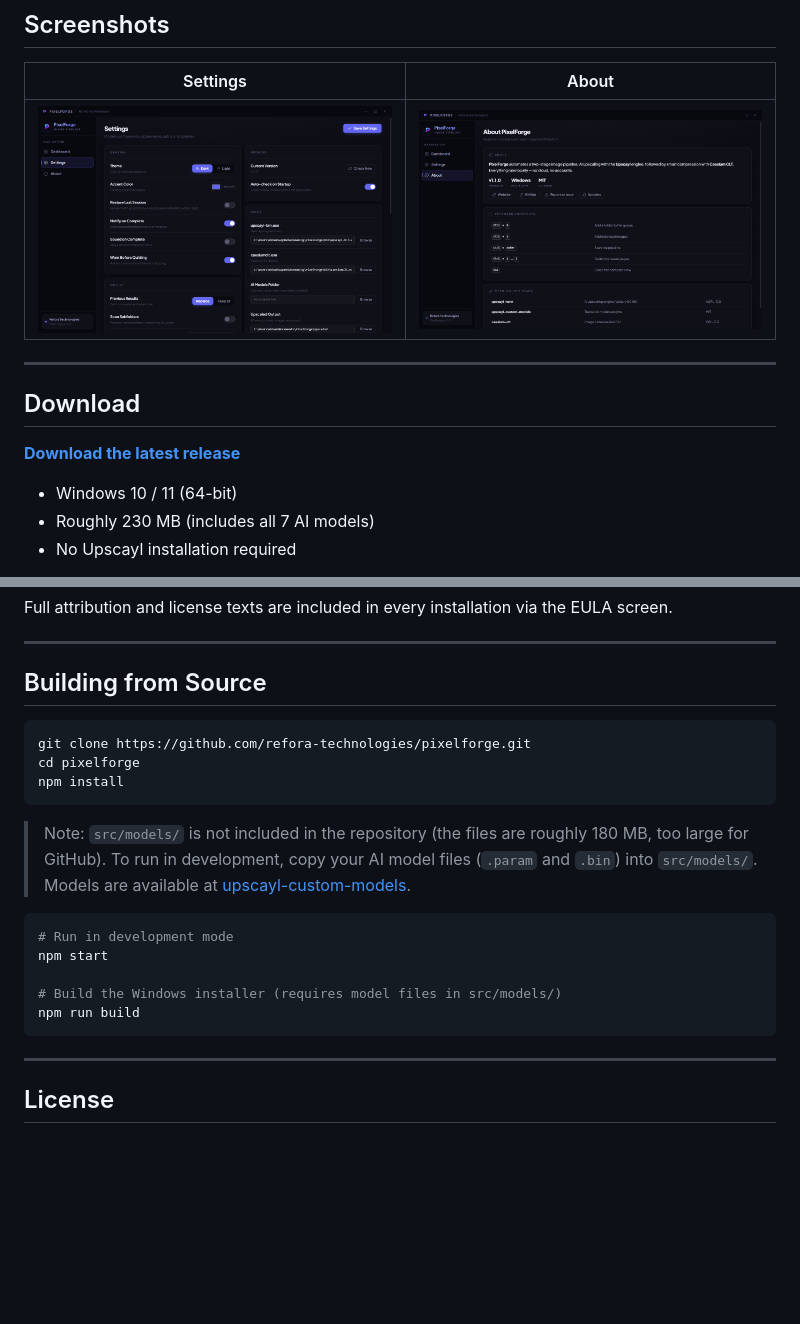
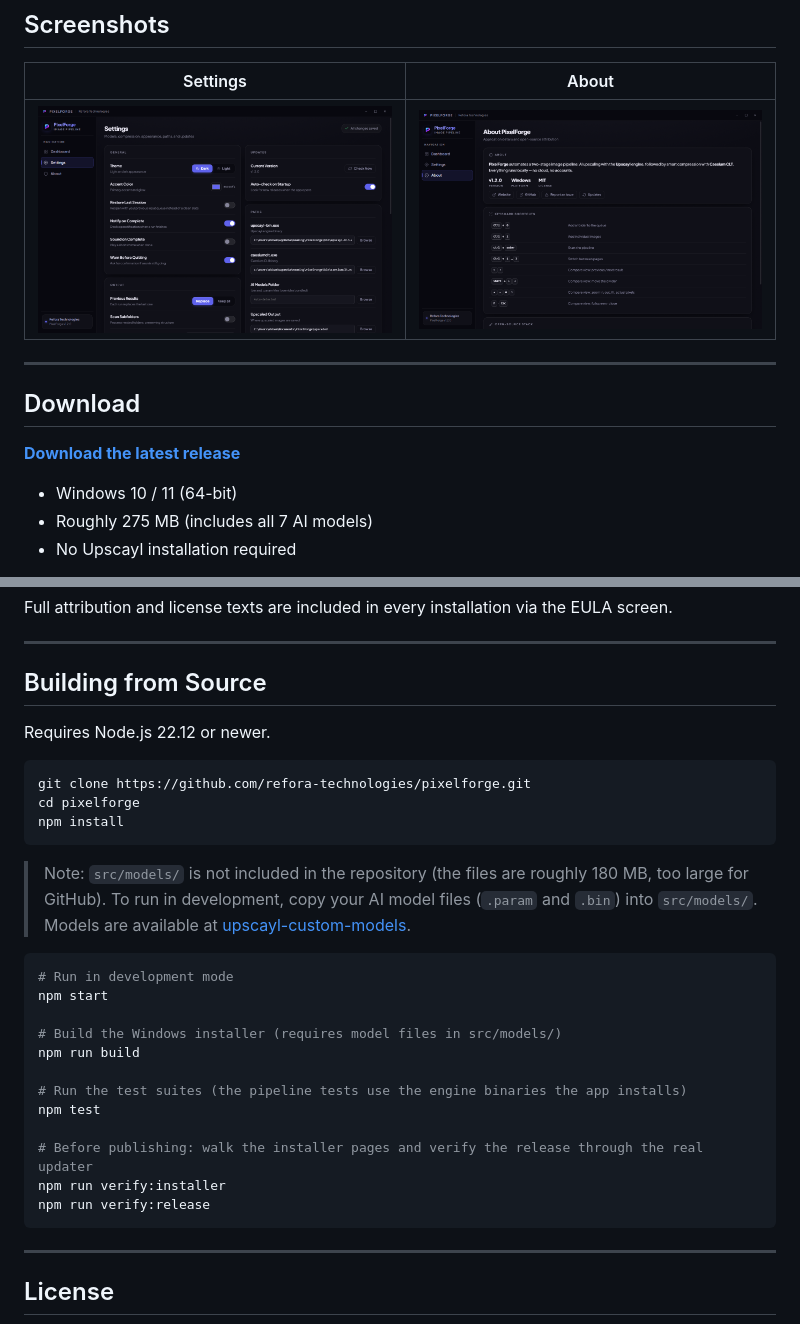
Before and after one commit to refora-technologies/pixelforge, a Markdown page: README.md, 2 parts joined by grey strips. GitHub-like rendering; pictures changed too: assets/screenshots/about.png, assets/screenshots/settings.png; blank space fills up the shorter version.

Commit message:
Update README and screenshots for 1.2.0

````diff
--- a/README.md
+++ b/README.md
@@ -58,7 +60,7 @@ All processing is 100% local. No cloud, no accounts, and no internet required af
 **[Download the latest release](https://github.com/refora-technologies/pixelforge/releases/latest)**
 
 - Windows 10 / 11 (64-bit)
-- Roughly 230 MB (includes all 7 AI models)
+- Roughly 275 MB (includes all 7 AI models)
 - No Upscayl installation required
 
 On first launch, PixelForge downloads two small command-line tools (the upscayl engine and Caesium CLT, about 25 MB total) and verifies them before use. The AI models are already bundled with the installer.
@@ -98,6 +100,8 @@ Full attribution and license texts are included in every installation via the EU
 
 ## Building from Source
 
+Requires Node.js 22.12 or newer.
+
 ```bash
 git clone https://github.com/refora-technologies/pixelforge.git
 cd pixelforge
@@ -114,6 +118,13 @@ npm start
 
 # Build the Windows installer (requires model files in src/models/)
 npm run build
+
+# Run the test suites (the pipeline tests use the engine binaries the app installs)
+npm test
+
+# Before publishing: walk the installer pages and verify the release through the real updater
+npm run verify:installer
+npm run verify:release
 ```
 
 ---
````
Also changed, not shown: other parts of README.md (+7 -5 lines), assets/screenshots/dashboard.png.
